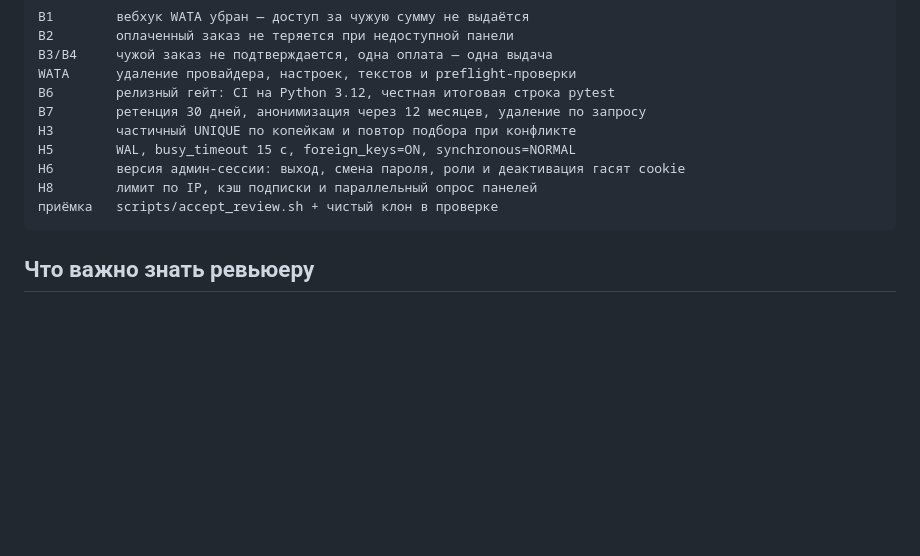
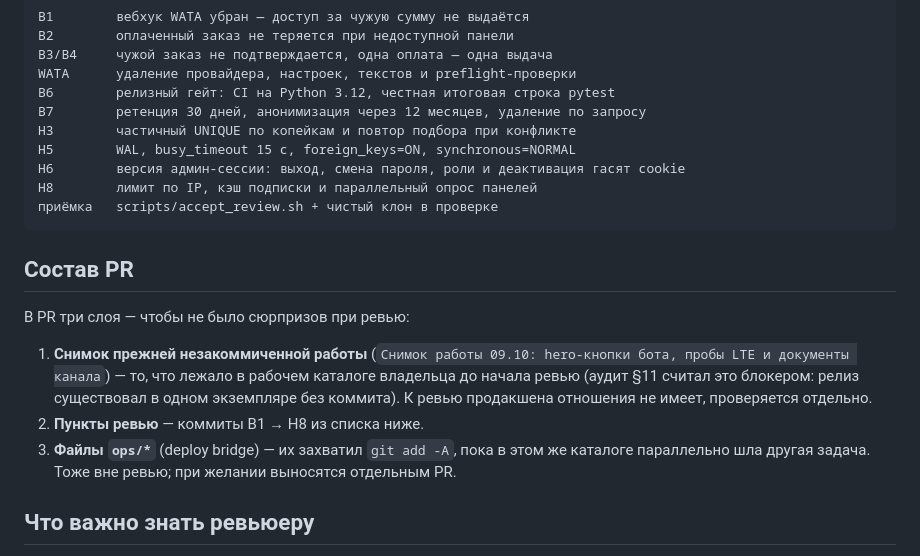
Before and after one commit to isakovegor820-star/Kometa, a Markdown page: docs/PR-fix-review-2026-10.md, the part around the change. Drawn GitHub-style; blank space fills up the shorter version.

Commit message:
Документы: состав PR — снимок прежней работы, пункты ревью и файлы ops/*

````diff
--- a/docs/PR-fix-review-2026-10.md
+++ b/docs/PR-fix-review-2026-10.md
@@ -43,6 +43,20 @@ H8        лимит по IP, кэш подписки и параллельны
 приёмка   scripts/accept_review.sh + чистый клон в проверке
 ```
 
+## Состав PR
+
+В PR три слоя — чтобы не было сюрпризов при ревью:
+
+1. **Снимок прежней незакоммиченной работы** (`Снимок работы 09.10: hero-кнопки
+   бота, пробы LTE и документы канала`) — то, что лежало в рабочем каталоге
+   владельца до начала ревью (аудит §11 считал это блокером: релиз существовал в
+   одном экземпляре без коммита). К ревью продакшена отношения не имеет,
+   проверяется отдельно.
+2. **Пункты ревью** — коммиты B1 → H8 из списка ниже.
+3. **Файлы `ops/*`** (deploy bridge) — их захватил `git add -A`, пока в этом же
+   каталоге параллельно шла другая задача. Тоже вне ревью; при желании выносятся
+   отдельным PR.
+
 ## Что важно знать ревьюеру
 
 * **Даты и поведение ретенции** зафиксированы владельцем: 30 дней — журналы,
````
